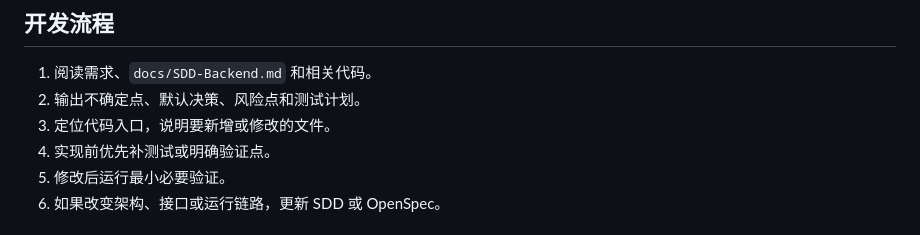
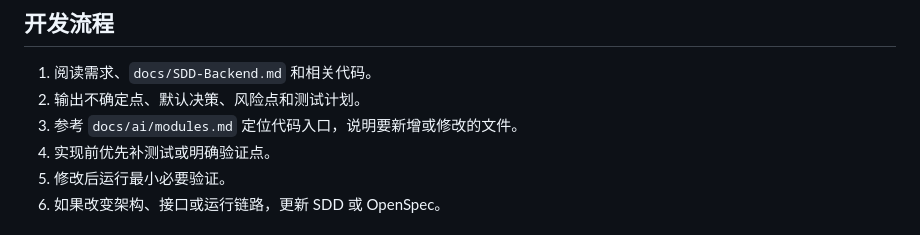
Before and after one commit to hchegu02/interview-agent, a Markdown page: AGENTS.md, the part around the change. GitHub-like rendering.

Commit message:
docs: clarify ai module lookup rule

```diff
--- a/AGENTS.md
+++ b/AGENTS.md
@@ -25,7 +25,7 @@ Interview Agent 是基于 Go 后端、Agent Graph、RAG、多轮评分和报告
 
 1. 阅读需求、`docs/SDD-Backend.md` 和相关代码。
 2. 输出不确定点、默认决策、风险点和测试计划。
-3. 定位代码入口，说明要新增或修改的文件。
+3. 参考 `docs/ai/modules.md` 定位代码入口，说明要新增或修改的文件。
 4. 实现前优先补测试或明确验证点。
 5. 修改后运行最小必要验证。
 6. 如果改变架构、接口或运行链路，更新 SDD 或 OpenSpec。
```
